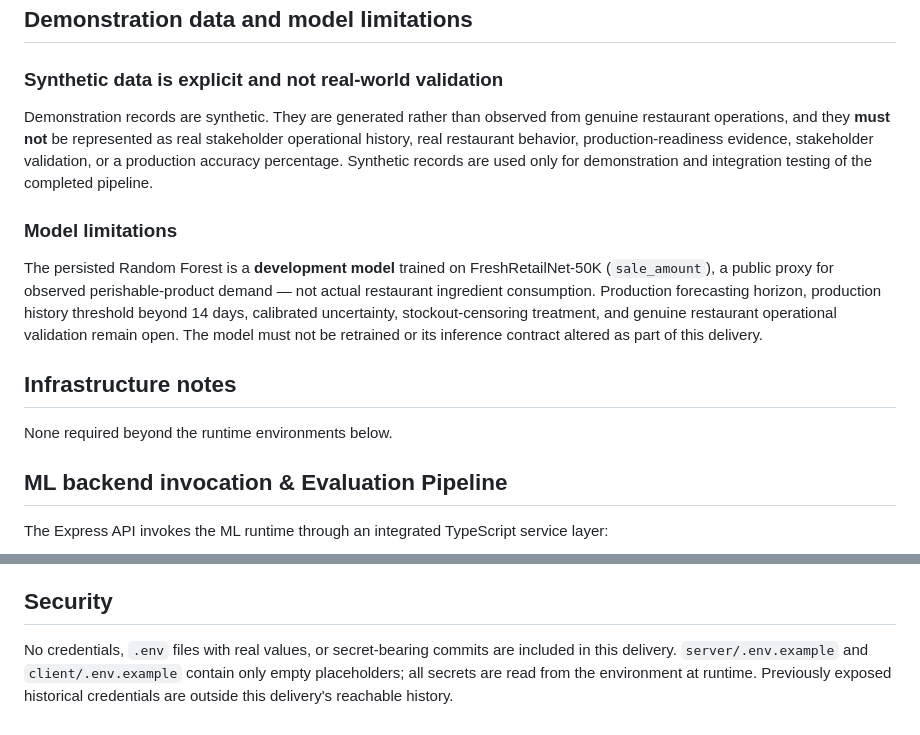
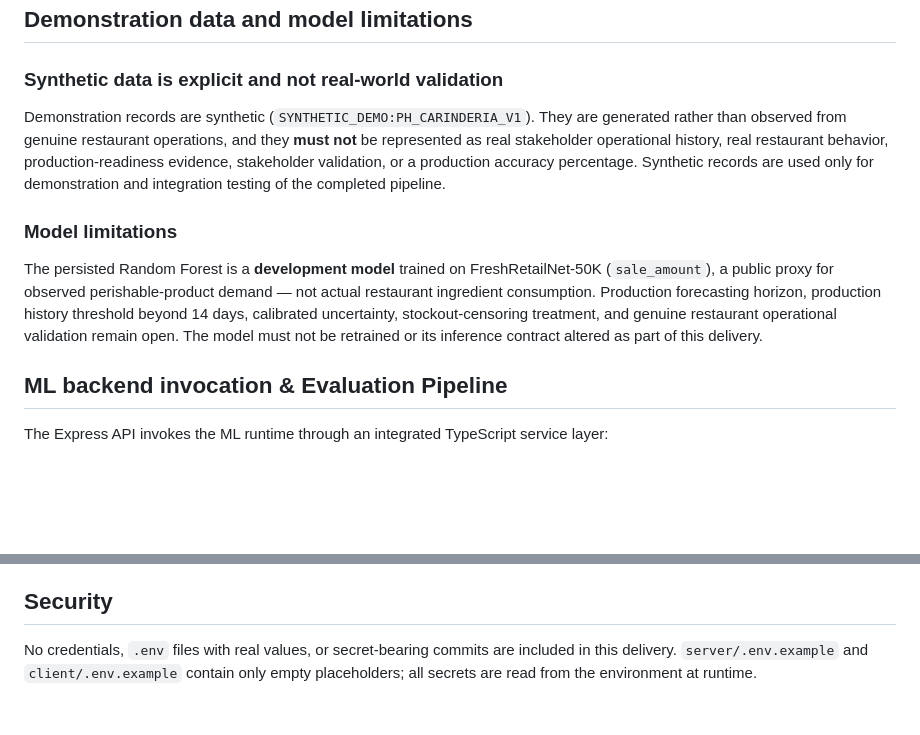
Before and after one commit to heizevg08/ShelfLife-AI, a Markdown page: README.md, 2 parts joined by grey strips. Drawn GitHub-style; blank space fills up the shorter version.

```diff
--- a/README.md
+++ b/README.md
@@ -69,15 +69,11 @@ Audit records capture operational events and may contain user-facing data. Befor
 
 ### Synthetic data is explicit and not real-world validation
 
-Demonstration records are synthetic. They are generated rather than observed from genuine restaurant operations, and they **must not** be represented as real stakeholder operational history, real restaurant behavior, production-readiness evidence, stakeholder validation, or a production accuracy percentage. Synthetic records are used only for demonstration and integration testing of the completed pipeline.
+Demonstration records are synthetic (`SYNTHETIC_DEMO:PH_CARINDERIA_V1`). They are generated rather than observed from genuine restaurant operations, and they **must not** be represented as real stakeholder operational history, real restaurant behavior, production-readiness evidence, stakeholder validation, or a production accuracy percentage. Synthetic records are used only for demonstration and integration testing of the completed pipeline.
 
 ### Model limitations
 
 The persisted Random Forest is a **development model** trained on FreshRetailNet-50K (`sale_amount`), a public proxy for observed perishable-product demand — not actual restaurant ingredient consumption. Production forecasting horizon, production history threshold beyond 14 days, calibrated uncertainty, stockout-censoring treatment, and genuine restaurant operational validation remain open. The model must not be retrained or its inference contract altered as part of this delivery.
-
-## Infrastructure notes
-
-None required beyond the runtime environments below.
 
 ## ML backend invocation & Evaluation Pipeline
 
@@ -132,4 +142,4 @@ The browser supports Super Admin, Admin, Manager, and Inventory Staff. The API r
 
 ## Security
 
-No credentials, `.env` files with real values, or secret-bearing commits are included in this delivery. `server/.env.example` and `client/.env.example` contain only empty placeholders; all secrets are read from the environment at runtime. Previously exposed historical credentials are outside this delivery's reachable history.
+No credentials, `.env` files with real values, or secret-bearing commits are included in this delivery. `server/.env.example` and `client/.env.example` contain only empty placeholders; all secrets are read from the environment at runtime.
```
Also changed, not shown: other parts of README.md (+34 -20 lines).
